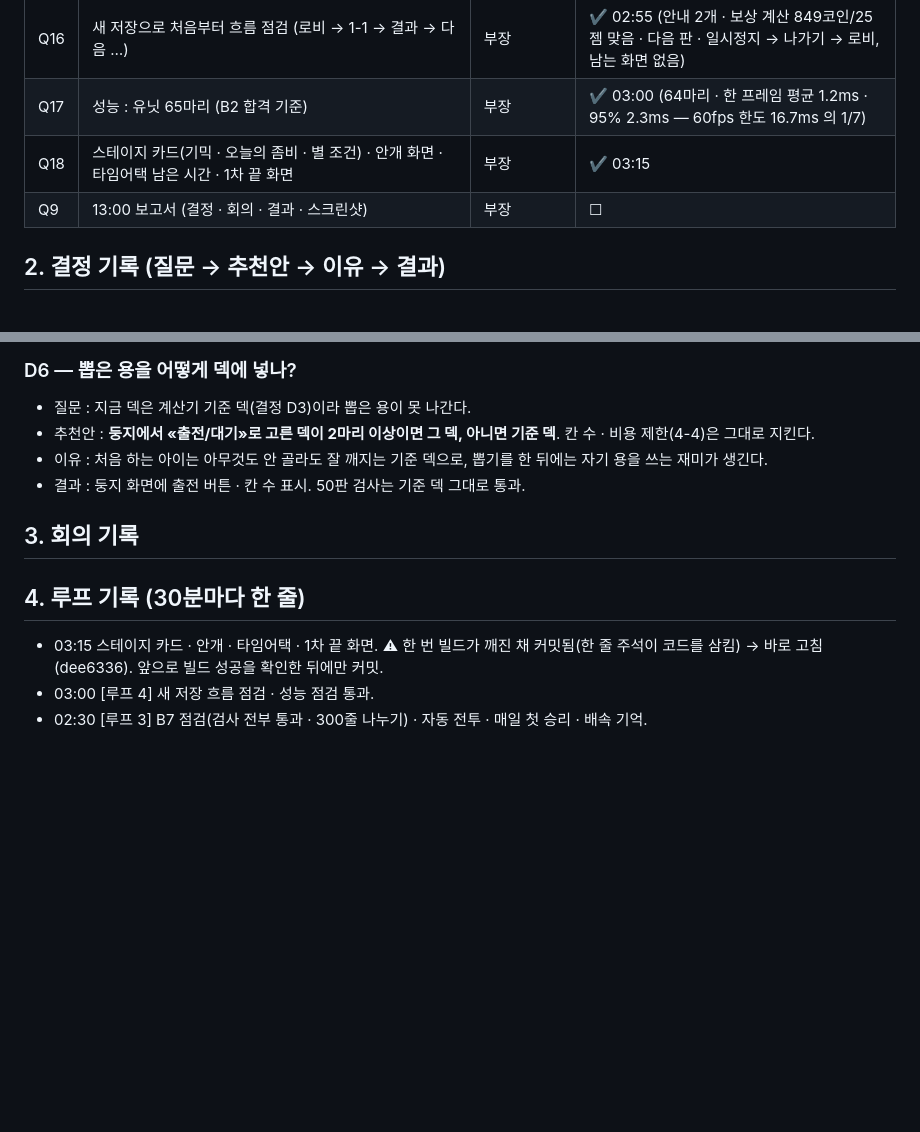
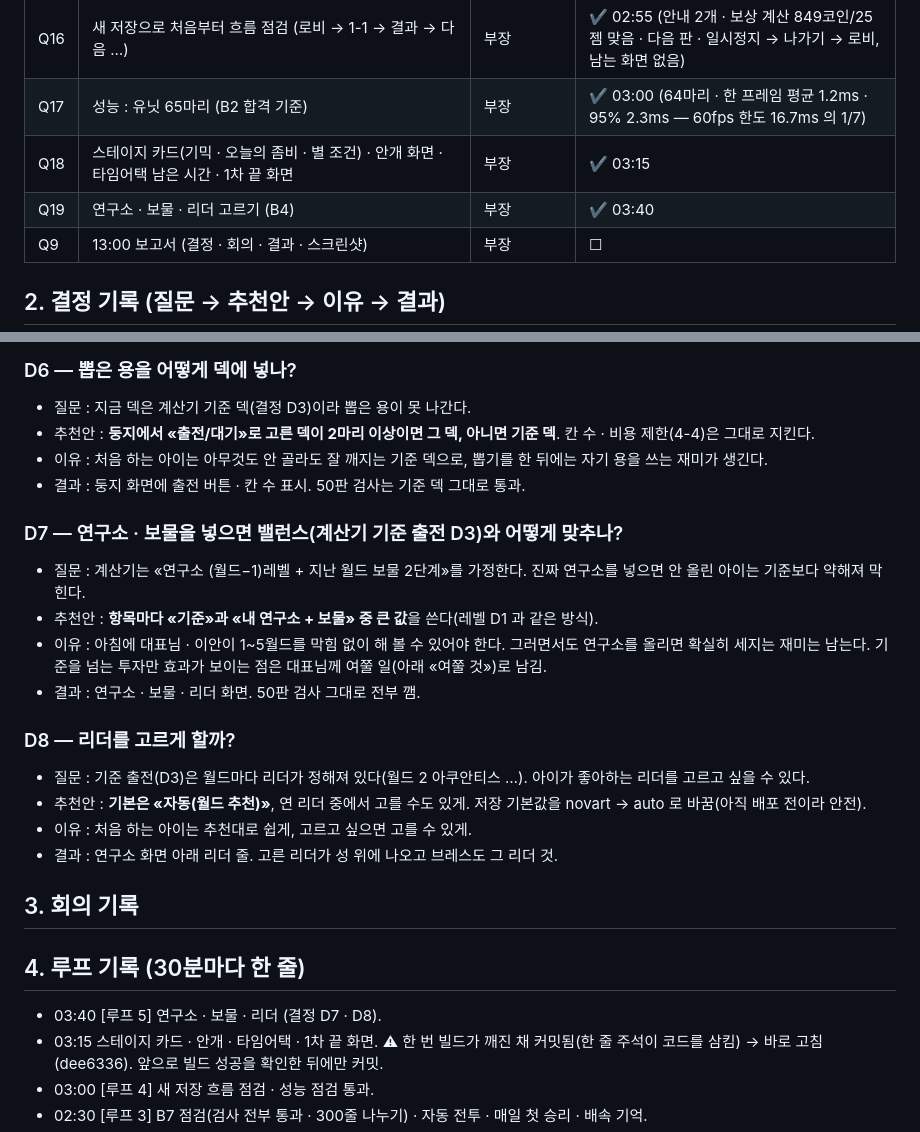
Before and after one commit to nivs-web/iandragon, a Markdown page: docs/OVERNIGHT_LOG.md, 2 parts joined by grey strips. Drawn GitHub-style; blank space fills up the shorter version.

Commit message:
야간 기록: 루프 5 · 결정 D7 · D8
Co-Authored-By: Claude Opus 5.5 <noreply@anthropic.com>

```diff
--- a/docs/OVERNIGHT_LOG.md
+++ b/docs/OVERNIGHT_LOG.md
@@ -32,6 +32,7 @@
 | Q16 | 새 저장으로 처음부터 흐름 점검 (로비 → 1-1 → 결과 → 다음 …) | 부장 | ✔ 02:55 (안내 2개 · 보상 계산 849코인/25젬 맞음 · 다음 판 · 일시정지 → 나가기 → 로비, 남는 화면 없음) |
 | Q17 | 성능 : 유닛 65마리 (B2 합격 기준) | 부장 | ✔ 03:00 (64마리 · 한 프레임 평균 1.2ms · 95% 2.3ms — 60fps 한도 16.7ms 의 1/7) |
 | Q18 | 스테이지 카드(기믹 · 오늘의 좀비 · 별 조건) · 안개 화면 · 타임어택 남은 시간 · 1차 끝 화면 | 부장 | ✔ 03:15 |
+| Q19 | 연구소 · 보물 · 리더 고르기 (B4) | 부장 | ✔ 03:40 |
 | Q9 | 13:00 보고서 (결정 · 회의 · 결과 · 스크린샷) | 부장 | ☐ |
 
 ## 2. 결정 기록 (질문 → 추천안 → 이유 → 결과)
@@ -73,9 +74,22 @@
 - 이유 : 처음 하는 아이는 아무것도 안 골라도 잘 깨지는 기준 덱으로, 뽑기를 한 뒤에는 자기 용을 쓰는 재미가 생긴다.
 - 결과 : 둥지 화면에 출전 버튼 · 칸 수 표시. 50판 검사는 기준 덱 그대로 통과.
 
+### D7 — 연구소 · 보물을 넣으면 밸런스(계산기 기준 출전 D3)와 어떻게 맞추나?
+- 질문 : 계산기는 «연구소 (월드−1)레벨 + 지난 월드 보물 2단계»를 가정한다. 진짜 연구소를 넣으면 안 올린 아이는 기준보다 약해져 막힌다.
+- 추천안 : **항목마다 «기준»과 «내 연구소 + 보물» 중 큰 값**을 쓴다(레벨 D1 과 같은 방식).
+- 이유 : 아침에 대표님 · 이안이 1~5월드를 막힘 없이 해 볼 수 있어야 한다. 그러면서도 연구소를 올리면 확실히 세지는 재미는 남는다. 기준을 넘는 투자만 효과가 보이는 점은 대표님께 여쭐 일(아래 «여쭐 것»)로 남김.
+- 결과 : 연구소 · 보물 · 리더 화면. 50판 검사 그대로 전부 깸.
+
+### D8 — 리더를 고르게 할까?
+- 질문 : 기준 출전(D3)은 월드마다 리더가 정해져 있다(월드 2 아쿠안티스 …). 아이가 좋아하는 리더를 고르고 싶을 수 있다.
+- 추천안 : **기본은 «자동(월드 추천)»**, 연 리더 중에서 고를 수도 있게. 저장 기본값을 novart → auto 로 바꿈(아직 배포 전이라 안전).
+- 이유 : 처음 하는 아이는 추천대로 쉽게, 고르고 싶으면 고를 수 있게.
+- 결과 : 연구소 화면 아래 리더 줄. 고른 리더가 성 위에 나오고 브레스도 그 리더 것.
+
 ## 3. 회의 기록
 
 ## 4. 루프 기록 (30분마다 한 줄)
+- 03:40 [루프 5] 연구소 · 보물 · 리더 (결정 D7 · D8).
 - 03:15 스테이지 카드 · 안개 · 타임어택 · 1차 끝 화면. ⚠ 한 번 빌드가 깨진 채 커밋됨(한 줄 주석이 코드를 삼킴) → 바로 고침(dee6336). 앞으로 빌드 성공을 확인한 뒤에만 커밋.
 - 03:00 [루프 4] 새 저장 흐름 점검 · 성능 점검 통과.
 - 02:30 [루프 3] B7 점검(검사 전부 통과 · 300줄 나누기) · 자동 전투 · 매일 첫 승리 · 배속 기억.
```
